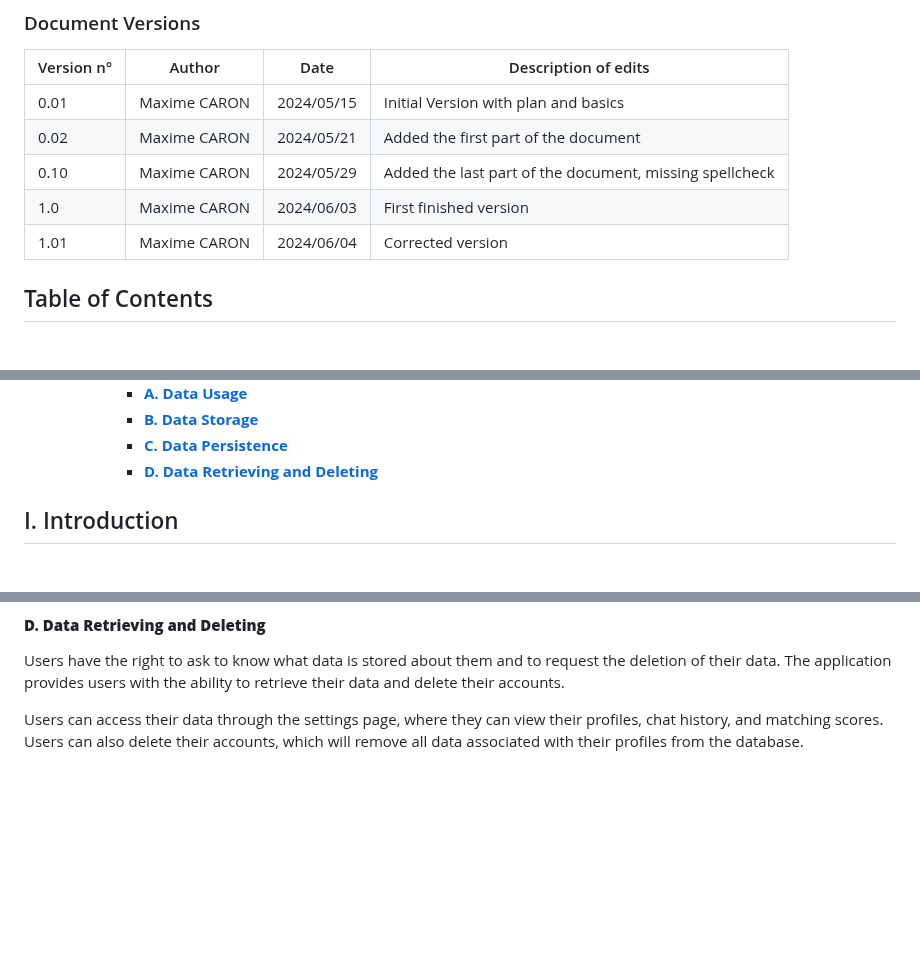
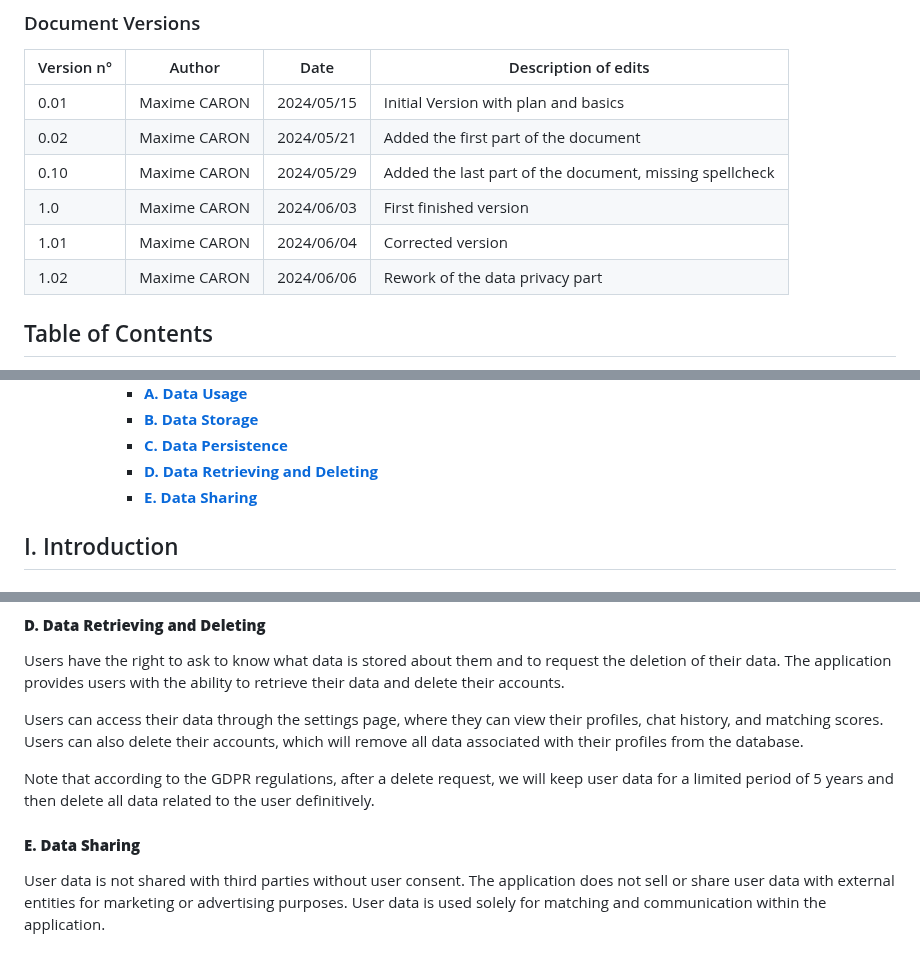
Before and after one commit to algosup/2023-2024-project-5-flutter-team-3, a Markdown page: Documents/TechnicalSpecification/TechnicalSpecification.md, 3 parts joined by grey strips. Rendered like a GitHub page; folded sections open; blank space fills up the shorter version.

Commit message:
Rework data privacy part

```diff
--- a/Documents/TechnicalSpecification/TechnicalSpecification.md
+++ b/Documents/TechnicalSpecification/TechnicalSpecification.md
@@ -20,6 +20,7 @@
 | 0.10        | Maxime CARON | 2024/05/29 | Added the last part of the document, missing spellcheck |
 | 1.0         | Maxime CARON | 2024/06/03 | First finished version |
 | 1.01        | Maxime CARON | 2024/06/04 | Corrected version |
+| 1.02        | Maxime CARON | 2024/06/06 | Rework of the data privacy part |
 
 
 ## Table of Contents
@@ -150,6 +151,7 @@
       - [**B. Data Storage**](#b-data-storage)
       - [**C. Data Persistence**](#c-data-persistence)
       - [**D. Data Retrieving and Deleting**](#d-data-retrieving-and-deleting)
+      - [**E. Data Sharing**](#e-data-sharing)
 </details>
 
 ## I. Introduction
@@ -1713,3 +1733,8 @@ The data persistence mechanism ensures that users can access their profiles, cha
 Users have the right to ask to know what data is stored about them and to request the deletion of their data. The application provides users with the ability to retrieve their data and delete their accounts.
 
 Users can access their data through the settings page, where they can view their profiles, chat history, and matching scores. Users can also delete their accounts, which will remove all data associated with their profiles from the database.
+
+Note that according to the GDPR regulations, after a delete request, we will keep user data for a limited period of 5 years and then delete all data related to the user definitively.
+
+#### **E. Data Sharing**
+User data is not shared with third parties without user consent. The application does not sell or share user data with external entities for marketing or advertising purposes. User data is used solely for matching and communication within the application.
```
Also changed, not shown: other parts of Documents/TechnicalSpecification/TechnicalSpecification.md (+91 -73 lines).
